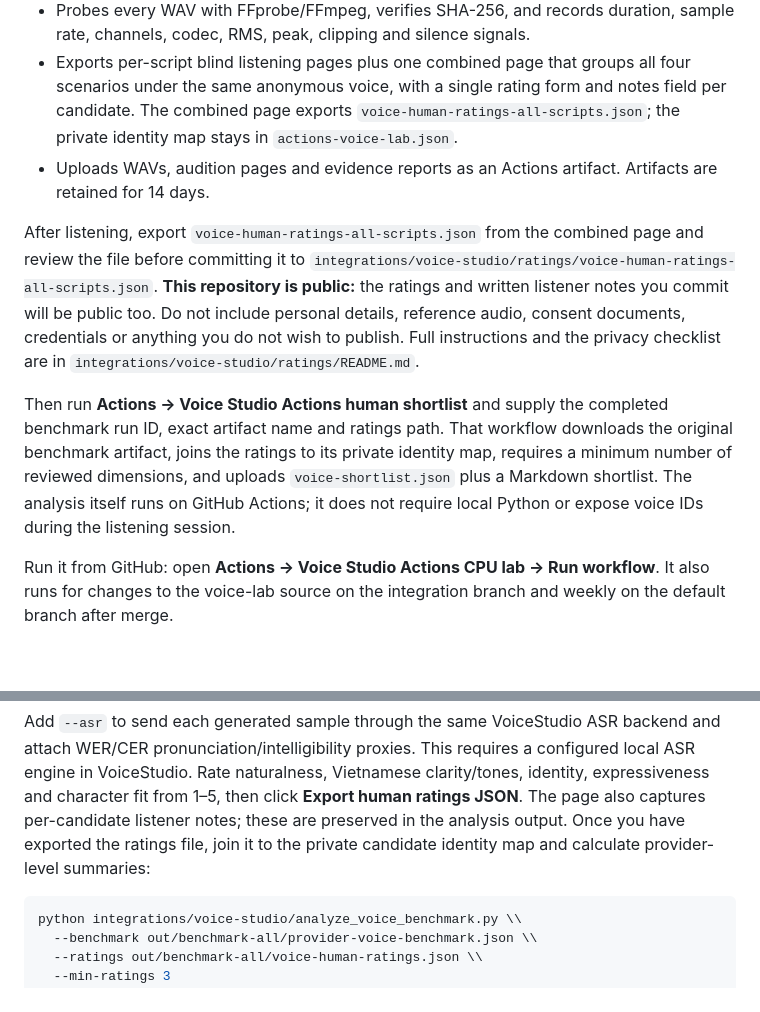
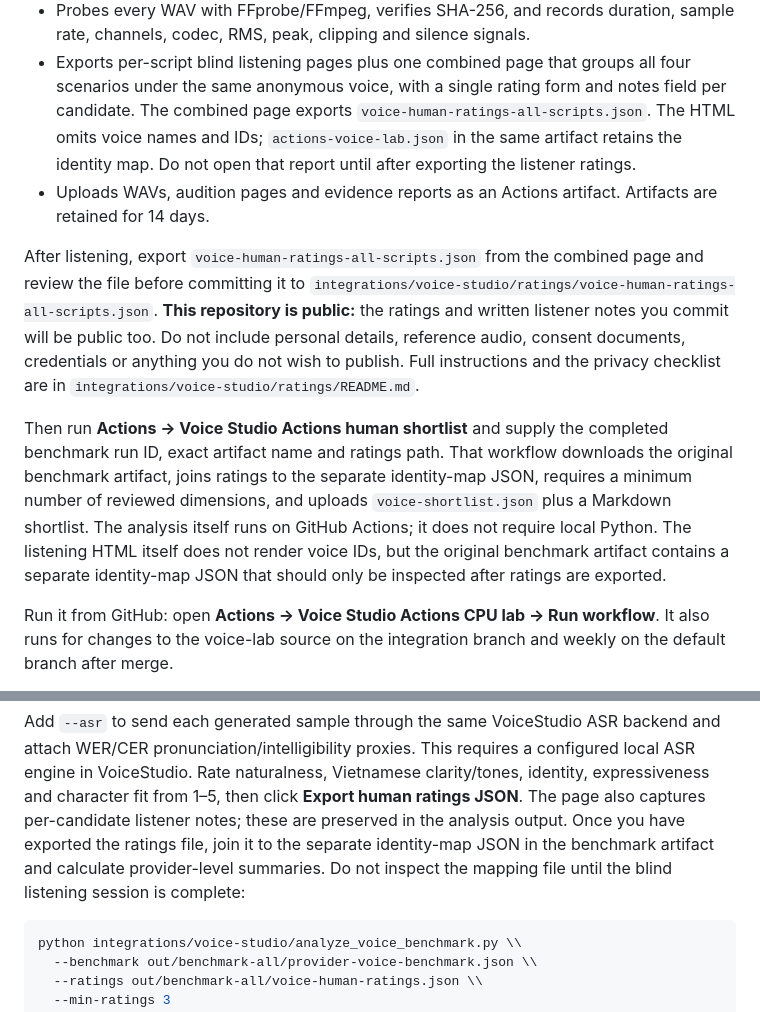
Before and after one commit to Nolane-x/video, a Markdown page: integrations/voice-studio/README.md, 2 parts joined by grey strips. Drawn GitHub-style; blank space fills up the shorter version.

Commit message:
docs(voice): explain blind HTML versus separate identity-map artifact

````diff
--- a/integrations/voice-studio/README.md
+++ b/integrations/voice-studio/README.md
@@ -25,8 +25,9 @@ tests:
 - Exports per-script blind listening pages plus one combined page that
   groups all four scenarios under the same anonymous voice, with a single
   rating form and notes field per candidate. The combined page exports
-  `voice-human-ratings-all-scripts.json`; the private identity map stays in
-  `actions-voice-lab.json`.
+  `voice-human-ratings-all-scripts.json`. The HTML omits voice names and IDs;
+  `actions-voice-lab.json` in the same artifact retains the identity map.
+  Do not open that report until after exporting the listener ratings.
 - Uploads WAVs, audition pages and evidence reports as an Actions artifact.
   Artifacts are retained for 14 days.
 
@@ -41,11 +42,13 @@ instructions and the privacy checklist are in
 
 Then run **Actions → Voice Studio Actions human shortlist** and supply the
 completed benchmark run ID, exact artifact name and ratings path. That workflow
-downloads the original benchmark artifact, joins the ratings to its private
-identity map, requires a minimum number of reviewed dimensions, and uploads
+downloads the original benchmark artifact, joins ratings to the separate
+identity-map JSON, requires a minimum number of reviewed dimensions, and uploads
 `voice-shortlist.json` plus a Markdown shortlist. The analysis itself runs on
-GitHub Actions; it does not require local Python or expose voice IDs during
-the listening session.
+GitHub Actions; it does not require local Python. The listening HTML itself
+does not render voice IDs, but the original benchmark artifact contains a
+separate identity-map JSON that should only be inspected after ratings are
+exported.
 
 Run it from GitHub: open **Actions → Voice Studio Actions CPU lab → Run
 workflow**. It also runs for changes to the voice-lab source on the integration
@@ -307,8 +310,9 @@ a configured local ASR engine in VoiceStudio. Rate naturalness, Vietnamese
 clarity/tones, identity, expressiveness and character fit from 1–5, then click
 **Export human ratings JSON**. The page also captures per-candidate listener
 notes; these are preserved in the analysis output. Once you have exported the
-ratings file, join it to the private candidate identity map and calculate
-provider-level summaries:
+ratings file, join it to the separate identity-map JSON in the benchmark
+artifact and calculate provider-level summaries. Do not inspect the mapping
+file until the blind listening session is complete:
 
 ```bash
 python integrations/voice-studio/analyze_voice_benchmark.py \\
````
